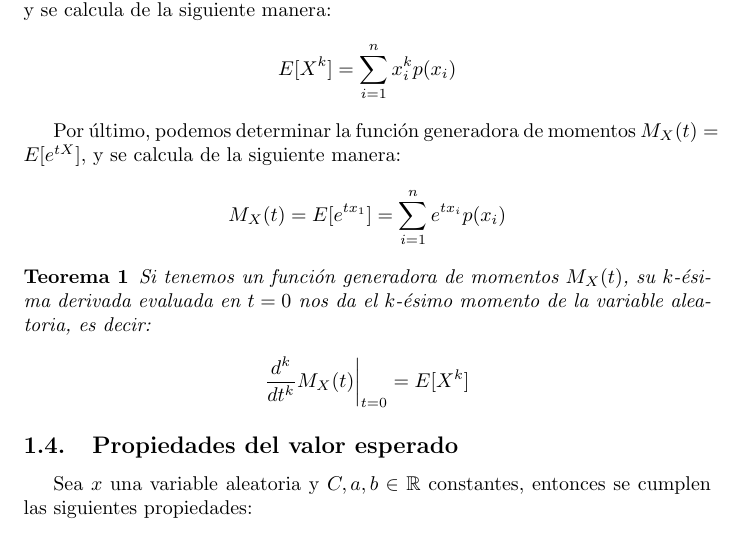
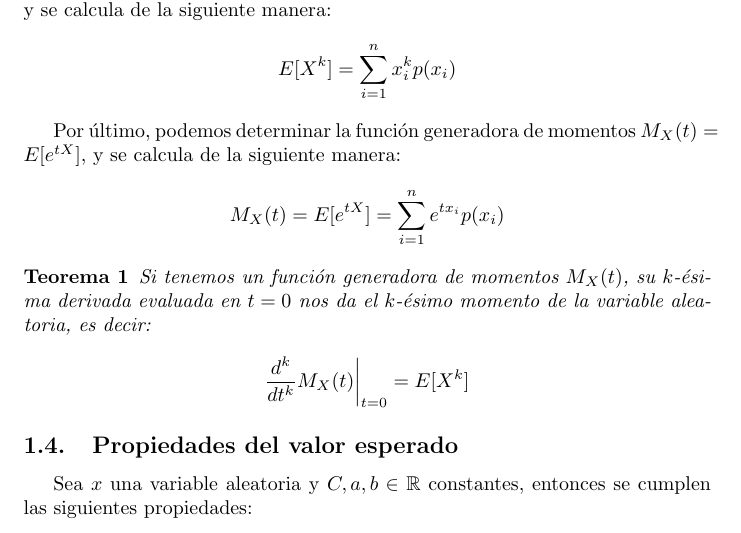
Before and after one commit to Bennjamon2006/Apuntes-Universidad, a LaTeX document (Estadistica y Probablidad/Variable Aleatoria.tex): part of page 3 of 4, cut so that both start at the same text. Compiled offline with pdfLaTeX.

Commit message:
Correcion formula funcion generadora Estadistica y Probailidad

```diff
--- a/Estadistica y Probablidad/Variable Aleatoria.tex
+++ b/Estadistica y Probablidad/Variable Aleatoria.tex
@@ -90,7 +90,7 @@ E[X^k] &= \sum_{i=1}^{n} x_i^k p(x_i)
 
 Por último, podemos determinar la función generadora de momentos $M_X(t) = E[e^{tX}]$, y se calcula de la siguiente manera:
 \begin{align*}
-M_X(t) &= E[e^{tx_1}] = \sum_{i=1}^{n} e^{tx_i} p(x_i)
+M_X(t) &= E[e^{tX}] = \sum_{i=1}^{n} e^{tx_i} p(x_i)
 \end{align*}
 
 \begin{theorem}
```
Also changed, not shown: Estadistica y Probablidad/Variable Aleatoria.pdf.
